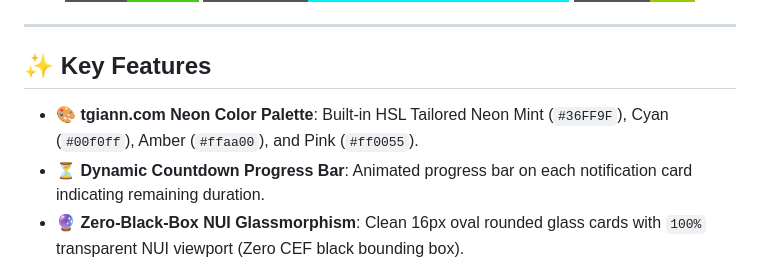
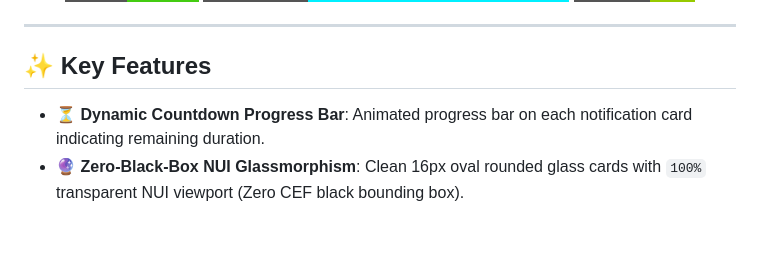
Before and after one commit to d3xllive/d3xl-notify, a Markdown page: README.md, the part around the change. GitHub-like rendering; badges without logos; blank space fills up the shorter version.

```diff
--- a/README.md
+++ b/README.md
@@ -15,7 +15,6 @@
 
 ## ✨ Key Features
 
-- 🎨 **tgiann.com Neon Color Palette**: Built-in HSL Tailored Neon Mint (`#36FF9F`), Cyan (`#00f0ff`), Amber (`#ffaa00`), and Pink (`#ff0055`).
 - ⏳ **Dynamic Countdown Progress Bar**: Animated progress bar on each notification card indicating remaining duration.
 - 🔮 **Zero-Black-Box NUI Glassmorphism**: Clean 16px oval rounded glass cards with `100%` transparent NUI viewport (Zero CEF black bounding box).
 - 🔊 **Web Audio API Synthesizer**: Built-in sound generator with ZERO external MP3/OGG asset dependencies. Toggleable via `config.lua`.
```
